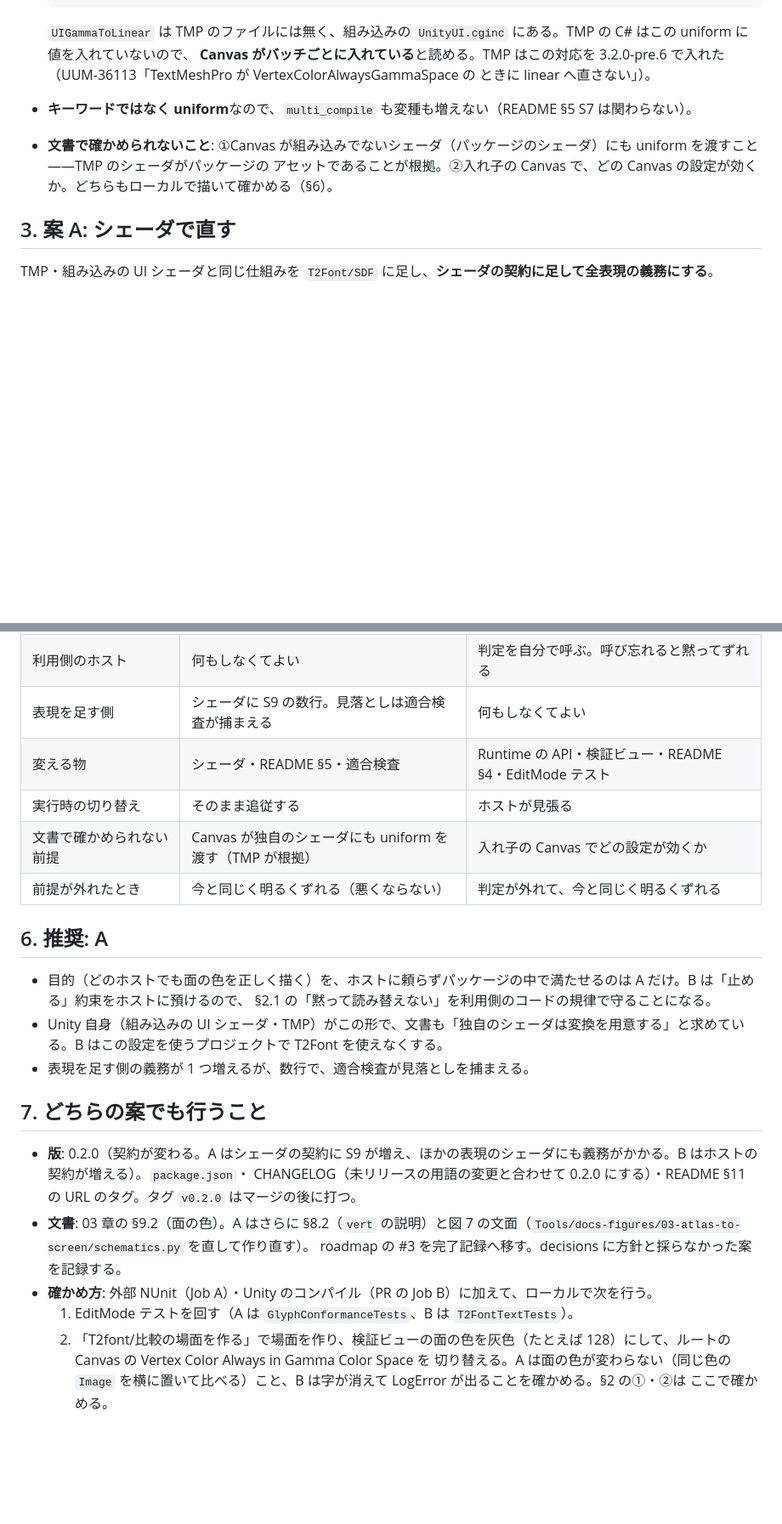
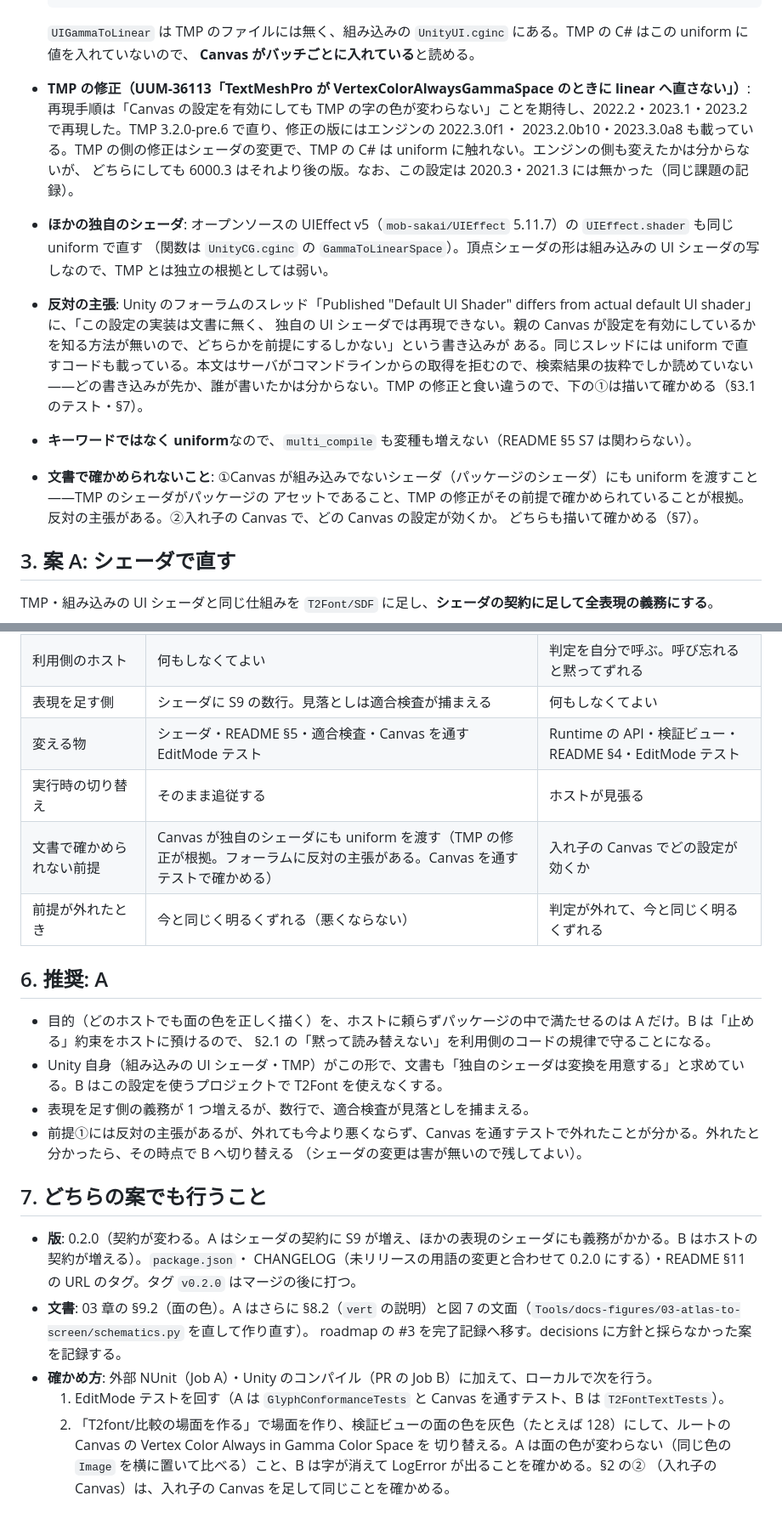
Before and after one commit to t-tutiya/T2font, a Markdown page: docs/plans/vertex-color-gamma-study.md, 2 parts joined by grey strips. Shown at 85% size. Rendered like a GitHub page; blank space fills up the shorter version.

Commit message:
docs: 設計スタディに TMP の修正の記録とフォーラムの反対の主張を足す
UUM-36113 の再現手順と直った版、UIEffect v5 が同じ uniform で直すこと、
フォーラムの「独自の UI シェーダでは親の Canvas の設定を知れない」という
主張を前提①の根拠と反証として書く。前提①は Canvas を通して描く EditMode
テストで確かめ、外れたら B へ切り替えることを足す。

Co-Authored-By: Claude Opus 5.5 <noreply@anthropic.com>
Claude-Session: https://claude.ai/code/session_018XSTjj68nF78ka1TvzrBNF

````diff
--- a/docs/plans/vertex-color-gamma-study.md
+++ b/docs/plans/vertex-color-gamma-study.md
@@ -44,11 +44,21 @@ uGUI の Canvas は、Linear のプロジェクトで頂点色をシェーダへ
   ```
 
   `UIGammaToLinear` は TMP のファイルには無く、組み込みの `UnityUI.cginc` にある。TMP の C# はこの uniform に値を入れていないので、
-  **Canvas がバッチごとに入れている**と読める。TMP はこの対応を 3.2.0-pre.6 で入れた（UUM-36113「TextMeshPro が VertexColorAlwaysGammaSpace の
-  ときに linear へ直さない」）。
+  **Canvas がバッチごとに入れている**と読める。
+- **TMP の修正（UUM-36113「TextMeshPro が VertexColorAlwaysGammaSpace のときに linear へ直さない」）**: 再現手順は「Canvas の設定を有効にしても
+  TMP の字の色が変わらない」ことを期待し、2022.2・2023.1・2023.2 で再現した。TMP 3.2.0-pre.6 で直り、修正の版にはエンジンの 2022.3.0f1・
+  2023.2.0b10・2023.3.0a8 も載っている。TMP の側の修正はシェーダの変更で、TMP の C# は uniform に触れない。エンジンの側も変えたかは分からないが、
+  どちらにしても 6000.3 はそれより後の版。なお、この設定は 2020.3・2021.3 には無かった（同じ課題の記録）。
+- **ほかの独自のシェーダ**: オープンソースの UIEffect v5（`mob-sakai/UIEffect` 5.11.7）の `UIEffect.shader` も同じ uniform で直す
+  （関数は `UnityCG.cginc` の `GammaToLinearSpace`）。頂点シェーダの形は組み込みの UI シェーダの写しなので、TMP とは独立の根拠としては弱い。
+- **反対の主張**: Unity のフォーラムのスレッド「Published "Default UI Shader" differs from actual default UI shader」に、「この設定の実装は文書に無く、
+  独自の UI シェーダでは再現できない。親の Canvas が設定を有効にしているかを知る方法が無いので、どちらかを前提にするしかない」という書き込みが
+  ある。同じスレッドには uniform で直すコードも載っている。本文はサーバがコマンドラインからの取得を拒むので、検索結果の抜粋でしか読めていない
+  ——どの書き込みが先か、誰が書いたかは分からない。TMP の修正と食い違うので、下の①は描いて確かめる（§3.1 のテスト・§7）。
 - **キーワードではなく uniform**なので、`multi_compile` も変種も増えない（README §5 S7 は関わらない）。
 - **文書で確かめられないこと**: ①Canvas が組み込みでないシェーダ（パッケージのシェーダ）にも uniform を渡すこと——TMP のシェーダがパッケージの
-  アセットであることが根拠。②入れ子の Canvas で、どの Canvas の設定が効くか。どちらもローカルで描いて確かめる（§6）。
+  アセットであること、TMP の修正がその前提で確かめられていることが根拠。反対の主張がある。②入れ子の Canvas で、どの Canvas の設定が効くか。
+  どちらも描いて確かめる（§7）。
 
 ## 3. 案 A: シェーダで直す
 
@@ -158,9 +169,9 @@ if (canvasProblem != null)
 | 有効にした Canvas での面の色 | 既定と同じ（暗い色は精度が上がる） | 描かない（LogError） |
 | 利用側のホスト | 何もしなくてよい | 判定を自分で呼ぶ。呼び忘れると黙ってずれる |
 | 表現を足す側 | シェーダに S9 の数行。見落としは適合検査が捕まえる | 何もしなくてよい |
-| 変える物 | シェーダ・README §5・適合検査 | Runtime の API・検証ビュー・README §4・EditMode テスト |
+| 変える物 | シェーダ・README §5・適合検査・Canvas を通す EditMode テスト | Runtime の API・検証ビュー・README §4・EditMode テスト |
 | 実行時の切り替え | そのまま追従する | ホストが見張る |
-| 文書で確かめられない前提 | Canvas が独自のシェーダにも uniform を渡す（TMP が根拠） | 入れ子の Canvas でどの設定が効くか |
+| 文書で確かめられない前提 | Canvas が独自のシェーダにも uniform を渡す（TMP の修正が根拠。フォーラムに反対の主張がある。Canvas を通すテストで確かめる） | 入れ子の Canvas でどの設定が効くか |
 | 前提が外れたとき | 今と同じく明るくずれる（悪くならない） | 判定が外れて、今と同じく明るくずれる |
 
 ## 6. 推奨: A
@@ -170,6 +181,8 @@ if (canvasProblem != null)
 - Unity 自身（組み込みの UI シェーダ・TMP）がこの形で、文書も「独自のシェーダは変換を用意する」と求めている。B はこの設定を使うプロジェクトで
   T2Font を使えなくする。
 - 表現を足す側の義務が 1 つ増えるが、数行で、適合検査が見落としを捕まえる。
+- 前提①には反対の主張があるが、外れても今より悪くならず、Canvas を通すテストで外れたことが分かる。外れたと分かったら、その時点で B へ切り替える
+  （シェーダの変更は害が無いので残してよい）。
 
 ## 7. どちらの案でも行うこと
 
@@ -178,7 +191,7 @@ if (canvasProblem != null)
 - **文書**: 03 章の §9.2（面の色）。A はさらに §8.2（`vert` の説明）と図 7 の文面（`Tools/docs-figures/03-atlas-to-screen/schematics.py` を直して作り直す）。
   roadmap の #3 を完了記録へ移す。decisions に方針と採らなかった案を記録する。
 - **確かめ方**: 外部 NUnit（Job A）・Unity のコンパイル（PR の Job B）に加えて、ローカルで次を行う。
-  1. EditMode テストを回す（A は `GlyphConformanceTests`、B は `T2FontTextTests`）。
+  1. EditMode テストを回す（A は `GlyphConformanceTests` と Canvas を通すテスト、B は `T2FontTextTests`）。
   2. 「T2font/比較の場面を作る」で場面を作り、検証ビューの面の色を灰色（たとえば 128）にして、ルートの Canvas の Vertex Color Always in Gamma Color Space を
-     切り替える。A は面の色が変わらない（同じ色の `Image` を横に置いて比べる）こと、B は字が消えて LogError が出ることを確かめる。§2 の①・②は
-     ここで確かめる。
+     切り替える。A は面の色が変わらない（同じ色の `Image` を横に置いて比べる）こと、B は字が消えて LogError が出ることを確かめる。§2 の②
+     （入れ子の Canvas）は、入れ子の Canvas を足して同じことを確かめる。
````
Also changed, not shown: other parts of docs/plans/vertex-color-gamma-study.md (+2 -1 lines).
